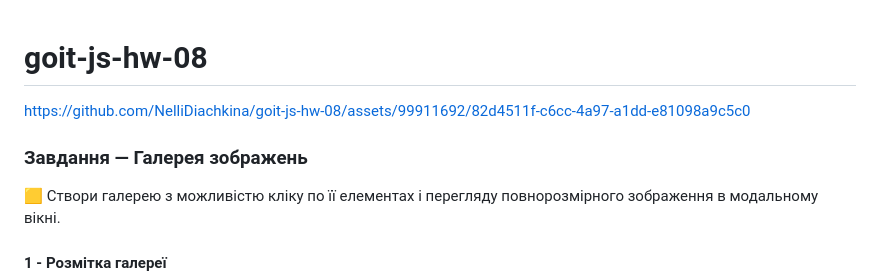
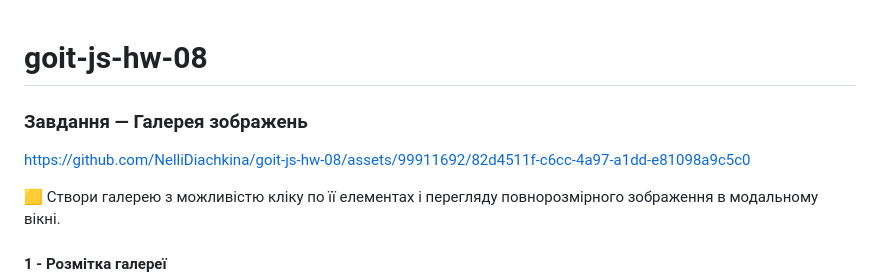
Before and after one commit to NelliDiachkina/goit-js-hw-08, a Markdown page: README.md, the part around the change. GitHub-like rendering.

```diff
--- a/README.md
+++ b/README.md
@@ -1,8 +1,8 @@
 # goit-js-hw-08
 
+### Завдання — Галерея зображень
+
 https://github.com/NelliDiachkina/goit-js-hw-08/assets/99911692/82d4511f-c6cc-4a97-a1dd-e81098a9c5c0
-
-### Завдання — Галерея зображень
 
 🟨 Створи галерею з можливістю кліку по її елементах і перегляду повнорозмірного
 зображення в модальному вікні.
```
